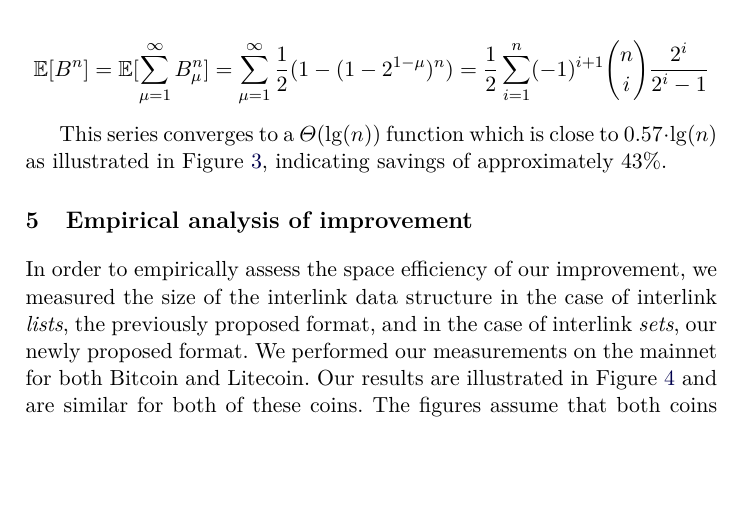
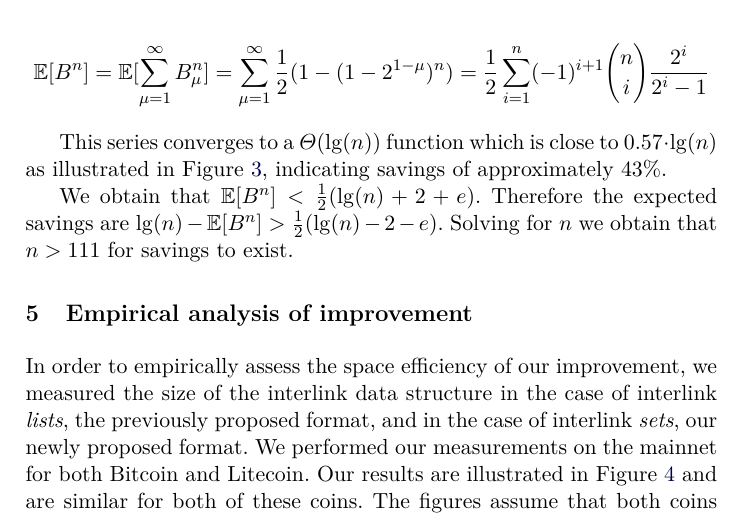
Before and after one commit to decrypto-org/superblocks-paper, a LaTeX thesis (superblocks.tex, which reads construction.tex): part of page 11 of 16, cut so that both start at the same text, the shorter picture padded with empty space. Compiled offline with pdfLaTeX.

Commit message:
Add theoretical bounds

```diff
--- a/construction.tex
+++ b/construction.tex
@@ -138,3 +138,5 @@ savings of approximately $43\%$.
   \label{fig.log2}
   \end{center}
 \end{figure*}
+
+We obtain that $\EX[B^n] < \frac{1}{2}(\lg(n)+2+e)$. Therefore the expected savings are $\lg(n) - \EX[B^n] > \frac{1}{2}(\lg(n)-2-e)$. Solving for $n$ we obtain that $n > 111$ for savings to exist.
```
